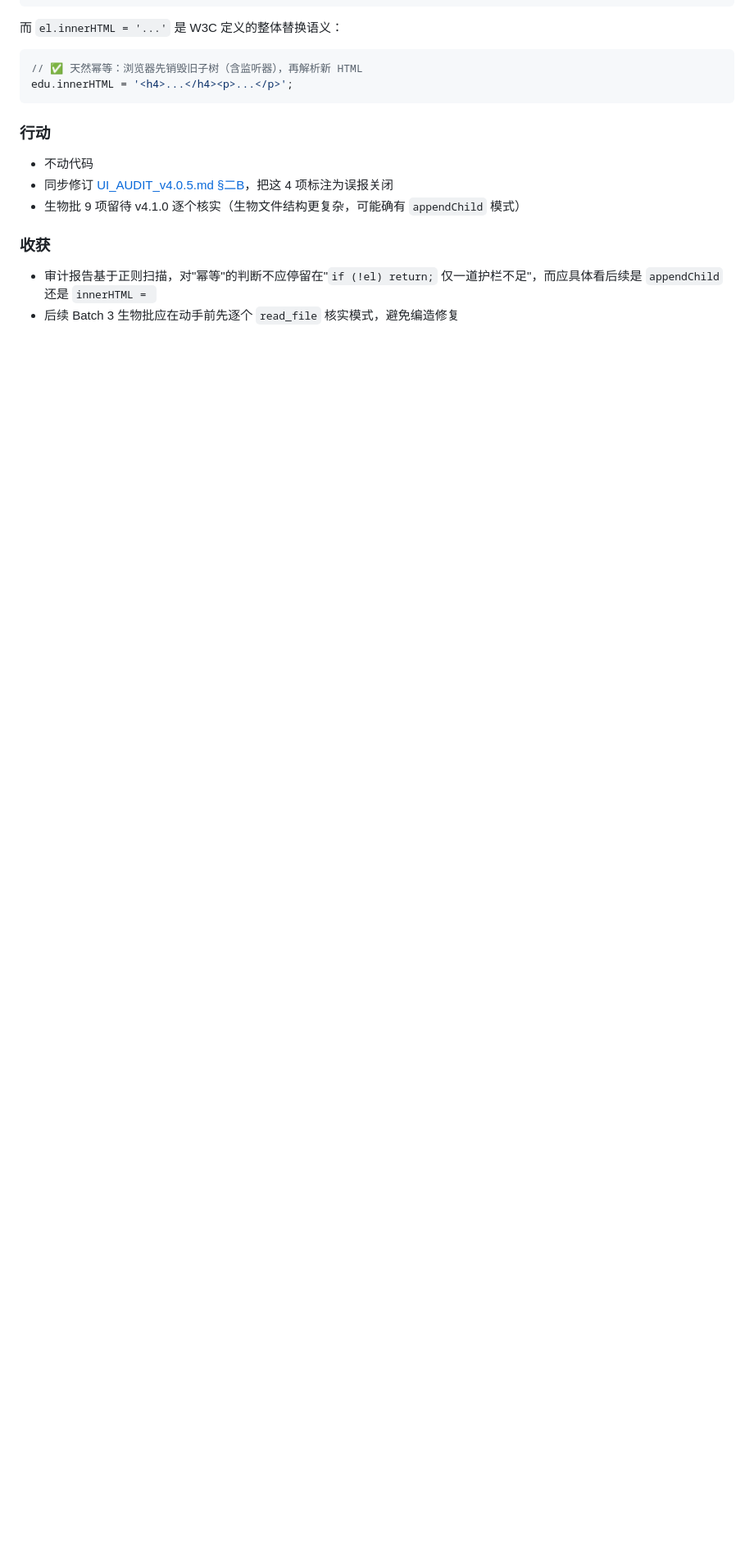
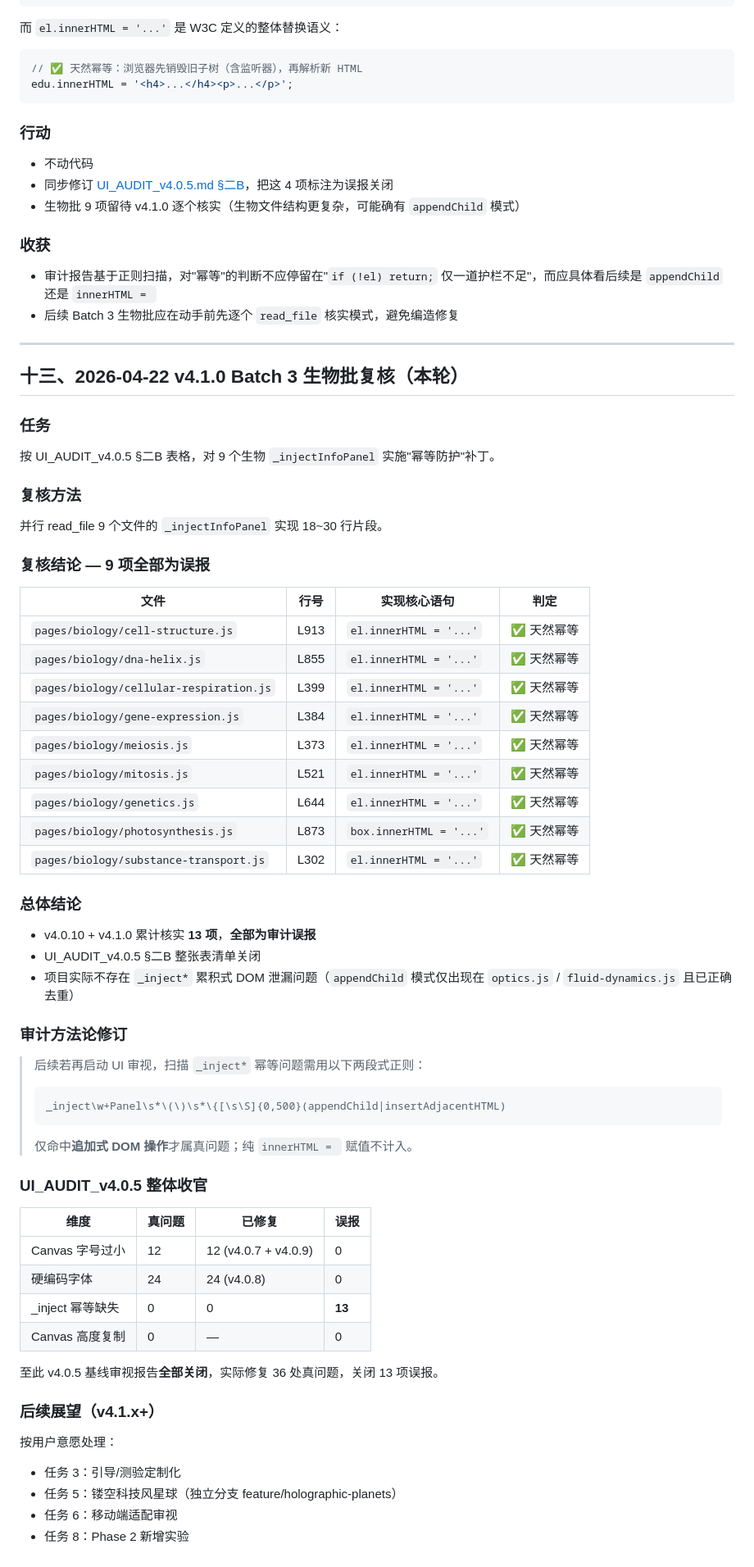
Before and after one commit to falling-feather/Logic-Physicochemical-Laboratory, a Markdown page: doc/UPDATE_PLAN.md, the part around one of its changes. Shown at 82% size. GitHub-like rendering; blank space fills up the shorter version.

Commit message:
V4.1.0 复核Batch3生物批9个injectInfoPanel全部innerHTML覆盖确认天然幂等关闭整张审计表

````diff
--- a/doc/UPDATE_PLAN.md
+++ b/doc/UPDATE_PLAN.md
@@ -391,3 +392,65 @@ edu.innerHTML = '<h4>...</h4><p>...</p>';
 
 - 审计报告基于正则扫描，对"幂等"的判断不应停留在"`if (!el) return;` 仅一道护栏不足"，而应具体看后续是 `appendChild` 还是 `innerHTML = `
 - 后续 Batch 3 生物批应在动手前先逐个 `read_file` 核实模式，避免编造修复
+
+
+---
+
+## 十三、2026-04-22 v4.1.0 Batch 3 生物批复核（本轮）
+
+### 任务
+
+按 UI_AUDIT_v4.0.5 §二B 表格，对 9 个生物 `_injectInfoPanel` 实施"幂等防护"补丁。
+
+### 复核方法
+
+并行 read_file 9 个文件的 `_injectInfoPanel` 实现 18~30 行片段。
+
+### 复核结论 — 9 项全部为误报
+
+| 文件 | 行号 | 实现核心语句 | 判定 |
+|------|------|-------------|------|
+| `pages/biology/cell-structure.js` | L913 | `el.innerHTML = '...'` | ✅ 天然幂等 |
+| `pages/biology/dna-helix.js` | L855 | `el.innerHTML = '...'` | ✅ 天然幂等 |
+| `pages/biology/cellular-respiration.js` | L399 | `el.innerHTML = '...'` | ✅ 天然幂等 |
+| `pages/biology/gene-expression.js` | L384 | `el.innerHTML = '...'` | ✅ 天然幂等 |
+| `pages/biology/meiosis.js` | L373 | `el.innerHTML = '...'` | ✅ 天然幂等 |
+| `pages/biology/mitosis.js` | L521 | `el.innerHTML = '...'` | ✅ 天然幂等 |
+| `pages/biology/genetics.js` | L644 | `el.innerHTML = '...'` | ✅ 天然幂等 |
+| `pages/biology/photosynthesis.js` | L873 | `box.innerHTML = '...'` | ✅ 天然幂等 |
+| `pages/biology/substance-transport.js` | L302 | `el.innerHTML = '...'` | ✅ 天然幂等 |
+
+### 总体结论
+
+- v4.0.10 + v4.1.0 累计核实 **13 项**，**全部为审计误报**
+- UI_AUDIT_v4.0.5 §二B 整张表清单关闭
+- 项目实际不存在 `_inject*` 累积式 DOM 泄漏问题（`appendChild` 模式仅出现在 `optics.js` / `fluid-dynamics.js` 且已正确去重）
+
+### 审计方法论修订
+
+> 后续若再启动 UI 审视，扫描 `_inject*` 幂等问题需用以下两段式正则：
+>
+> ```regex
+> _inject\w+Panel\s*\(\)\s*\{[\s\S]{0,500}(appendChild|insertAdjacentHTML)
+> ```
+>
+> 仅命中**追加式 DOM 操作**才属真问题；纯 `innerHTML = ` 赋值不计入。
+
+### UI_AUDIT_v4.0.5 整体收官
+
+| 维度 | 真问题 | 已修复 | 误报 |
+|------|--------|--------|------|
+| Canvas 字号过小 | 12 | 12 (v4.0.7 + v4.0.9) | 0 |
+| 硬编码字体 | 24 | 24 (v4.0.8) | 0 |
+| _inject 幂等缺失 | 0 | 0 | **13** |
+| Canvas 高度复制 | 0 | — | 0 |
+
+至此 v4.0.5 基线审视报告**全部关闭**，实际修复 36 处真问题，关闭 13 项误报。
+
+### 后续展望（v4.1.x+）
+
+按用户意愿处理：
+- 任务 3：引导/测验定制化
+- 任务 5：镂空科技风星球（独立分支 feature/holographic-planets）
+- 任务 6：移动端适配审视
+- 任务 8：Phase 2 新增实验
````
Also changed, not shown: other parts of doc/UPDATE_PLAN.md (+2 -1 lines), doc/UI_AUDIT_v4.0.5.md (+1 -1 lines).
